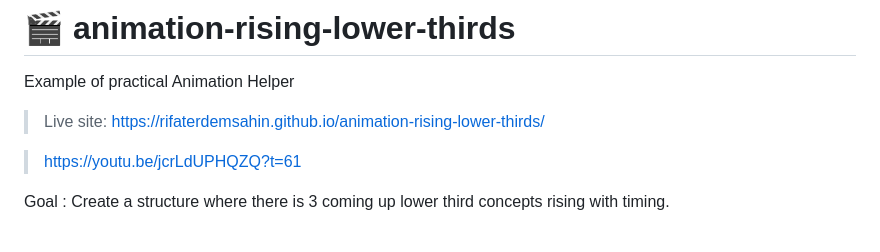
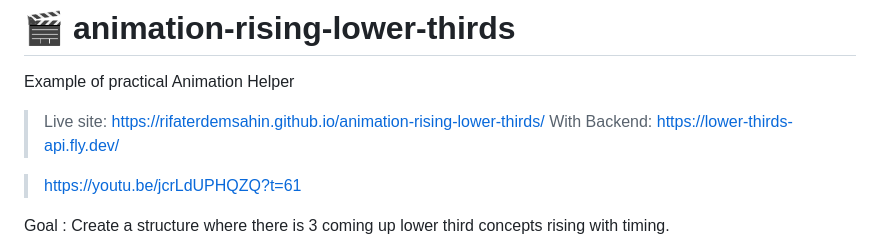
Before and after one commit to rifaterdemsahin/animation-rising-lower-thirds, a Markdown page: README.md, the part around the change. Drawn GitHub-style.

```diff
--- a/README.md
+++ b/README.md
@@ -2,6 +2,7 @@
 Example of practical Animation Helper
 
 > Live site: https://rifaterdemsahin.github.io/animation-rising-lower-thirds/
+> With Backend: https://lower-thirds-api.fly.dev/
 
 > https://youtu.be/jcrLdUPHQZQ?t=61
 
```
